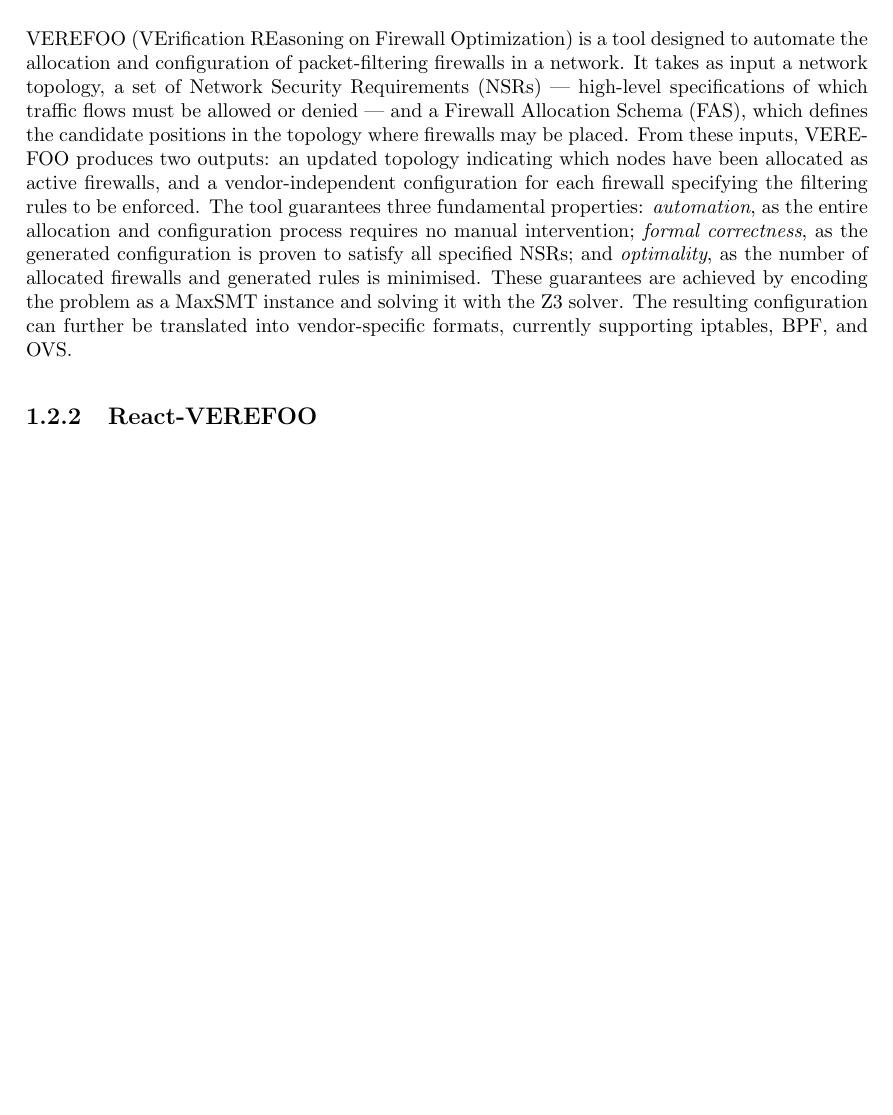
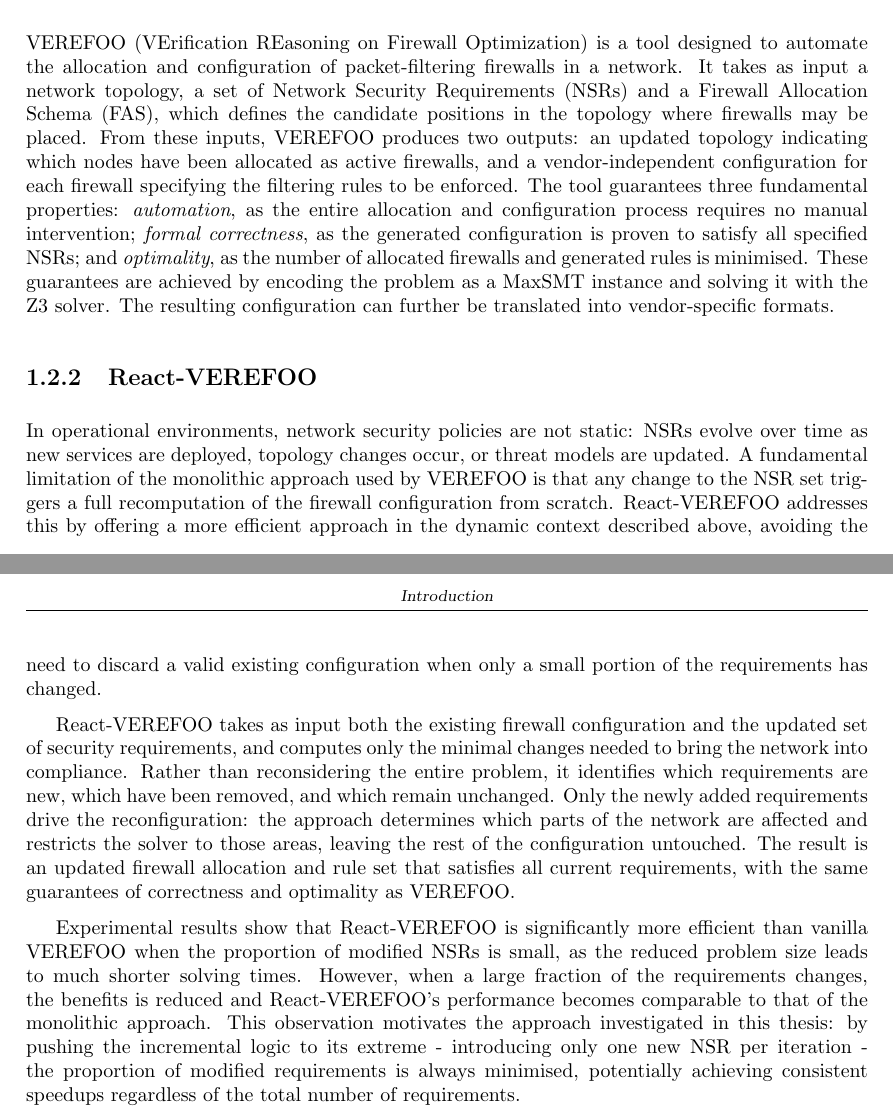
Before and after one commit to filippodelministro/Verefoo-React-Iterative---Thesis, a LaTeX thesis (Thesis/tesi.tex, which reads Thesis/chapters/01_introduction.tex): part of page 5 of 10 before the commit and two parts of pages 5 and 6 of 11 after it, the two joined at a grey line, cut so that both start at the same text, the shorter picture padded with empty space. Compiled offline with pdfLaTeX; a missing bibliography style is replaced by a similar one.

Commit message:
add chapter on react Verefoo

```diff
--- a/Thesis/chapters/01_introduction.tex
+++ b/Thesis/chapters/01_introduction.tex
@@ -10,15 +10,13 @@
 
 \subsection{Overview}
 
-VEREFOO (VErification REasoning on Firewall Optimization) is a tool designed to automate the allocation and configuration of packet-filtering firewalls in a network. It takes as input a network topology, a set of Network Security Requirements (NSRs) --- high-level specifications of which traffic flows must be allowed or denied --- and a Firewall Allocation Schema (FAS), which defines the candidate positions in the topology where firewalls may be placed. From these inputs, VEREFOO produces two outputs: an updated topology indicating which nodes have been allocated as active firewalls, and a vendor-independent configuration for each firewall specifying the filtering rules to be enforced. The tool guarantees three fundamental properties: \textit{automation}, as the entire allocation and configuration process requires no manual intervention; \textit{formal correctness}, as the generated configuration is proven to satisfy all specified NSRs; and \textit{optimality}, as the number of allocated firewalls and generated rules is minimised. These guarantees are achieved by encoding the problem as a MaxSMT instance and solving it with the Z3 solver. The resulting configuration can further be translated into vendor-specific formats, currently supporting iptables, BPF, and OVS.
+VEREFOO (VErification REasoning on Firewall Optimization) is a tool designed to automate the allocation and configuration of packet-filtering firewalls in a network.
+It takes as input a network topology, a set of Network Security Requirements (NSRs) and a Firewall Allocation Schema (FAS), which defines the candidate positions in the topology where firewalls may be placed. From these inputs, VEREFOO produces two outputs: an updated topology indicating which nodes have been allocated as active firewalls, and a vendor-independent configuration for each firewall specifying the filtering rules to be enforced. The tool guarantees three fundamental properties: \textit{automation}, as the entire allocation and configuration process requires no manual intervention; \textit{formal correctness}, as the generated configuration is proven to satisfy all specified NSRs; and \textit{optimality}, as the number of allocated firewalls and generated rules is minimised. These guarantees are achieved by encoding the problem as a MaxSMT instance and solving it with the Z3 solver. The resulting configuration can further be translated into vendor-specific formats.
 
 \subsection{React-VEREFOO}
-% - Motivazione: in ambienti reali le NSR cambiano nel tempo (aggiunta, modifica, revoca) e possibilmente in modo dinamico
-% - Problema con VEREFOO vanilla: ricalcola tutto da zero ad ogni aggiornamento
-% - Approccio React: parte dalla configurazione esistente e calcola l'aggiornamento minimale, considerando solo le NSR nuove o modificate
-% - Riutilizza le regole già esistenti il più possibile
-% - Riduce la complessità del problema SMT rispetto al caso monolitico
-% - Mantiene le garanzie di correttezza formale
-% - Limite: se il numero di NSR nuove o modificate è elevato, il problema può comunque diventare complesso e richiedere molto tempo di calcolo;
-% al contrario, un numero ridotto di NSR può permettere di ottenere una soluzione ottimale in tempi ragionevoli.
-% L'idea di questo lavoro è di estremizzare questo approccio incrementale, introducendo un metodo iterativo che processa le NSR una alla volta, riducendo ulteriormente la complessità di ogni singolo passo e potenzialmente migliorando i tempi di calcolo complessivi.
+
+In operational environments, network security policies are not static: NSRs evolve over time as new services are deployed, topology changes occur, or threat models are updated. A fundamental limitation of the monolithic approach used by VEREFOO is that any change to the NSR set triggers a full recomputation of the firewall configuration from scratch. React-VEREFOO addresses this by offering a more efficient approach in the dynamic context described above, avoiding the need to discard a valid existing configuration when only a small portion of the requirements has changed.
+
+React-VEREFOO takes as input both the existing firewall configuration and the updated set of security requirements, and computes only the minimal changes needed to bring the network into compliance. Rather than reconsidering the entire problem, it identifies which requirements are new, which have been removed, and which remain unchanged. Only the newly added requirements drive the reconfiguration: the approach determines which parts of the network are affected and restricts the solver to those areas, leaving the rest of the configuration untouched. The result is an updated firewall allocation and rule set that satisfies all current requirements, with the same guarantees of correctness and optimality as VEREFOO.
+
+Experimental results show that React-VEREFOO is significantly more efficient than vanilla VEREFOO when the proportion of modified NSRs is small, as the reduced problem size leads to much shorter solving times. However, when a large fraction of the requirements changes, the benefits is reduced and React-VEREFOO's performance becomes comparable to that of the monolithic approach. This observation motivates the approach investigated in this thesis: by pushing the incremental logic to its extreme - introducing only one new NSR per iteration - the proportion of modified requirements is always minimised, potentially achieving consistent speedups regardless of the total number of requirements.
```
Also changed, not shown: Thesis/tesi.pdf, 2 other files.
